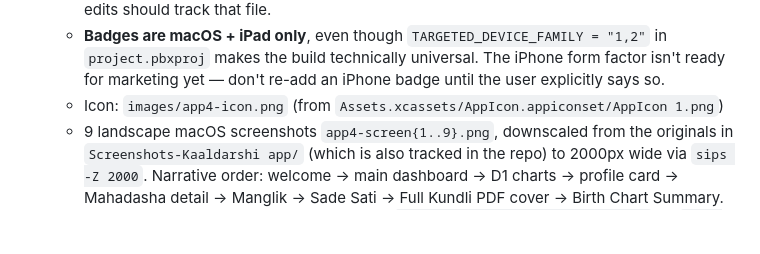
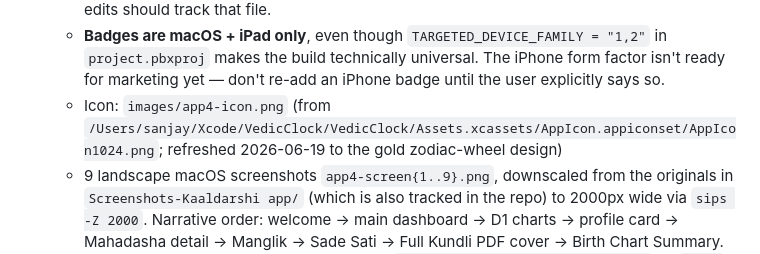
Before and after one commit to shuklz/3sstudio.net, a Markdown page: CLAUDE.md, the part around the change. Drawn GitHub-style; blank space fills up the shorter version.

Commit message:
Document Kaaldarshi icon source path (VedicClock AppIcon1024.png)
Co-Authored-By: Claude Opus 4.8 (1M context) <noreply@anthropic.com>

```diff
--- a/CLAUDE.md
+++ b/CLAUDE.md
@@ -74,7 +74,7 @@ Current cards:
 - **A4 — Kaaldarshi (macOS + iPad)**
   - Source app: `/Users/sanjay/Xcode/Kaaldarshi` — note the Xcode target folder is still called `VedicClock` (legacy name); product was renamed to **Kaaldarshi**, never surface "VedicClock" in marketing copy. The `WelcomeView` struct in `VedicClock/App/VedicClockApp.swift` is the canonical source of the feature list — copy edits should track that file.
   - **Badges are macOS + iPad only**, even though `TARGETED_DEVICE_FAMILY = "1,2"` in `project.pbxproj` makes the build technically universal. The iPhone form factor isn't ready for marketing yet — don't re-add an iPhone badge until the user explicitly says so.
-  - Icon: `images/app4-icon.png` (from `Assets.xcassets/AppIcon.appiconset/AppIcon 1.png`)
+  - Icon: `images/app4-icon.png` (from `/Users/sanjay/Xcode/VedicClock/VedicClock/Assets.xcassets/AppIcon.appiconset/AppIcon1024.png`; refreshed 2026-06-19 to the gold zodiac-wheel design)
   - 9 landscape macOS screenshots `app4-screen{1..9}.png`, downscaled from the originals in `Screenshots-Kaaldarshi app/` (which is also tracked in the repo) to 2000px wide via `sips -Z 2000`. Narrative order: welcome → main dashboard → D1 charts → profile card → Mahadasha detail → Manglik → Sade Sati → Full Kundli PDF cover → Birth Chart Summary. Aspect ratio ~5:4, so the gallery uses inline `style="--gallery-aspect: 5 / 4;"` on `.app-gallery`. Thumbs use `loading="lazy"` to defer fetches.
   - Pitch: classical Vedic Jyotish — Panchang, Vimshottari Dasha, divisional charts, yogas/doshas, transits, full multi-page Kundli PDF — all on-device using the Swiss Ephemeris
   - Bundles SwissEphemeris as a sibling folder at `/Users/sanjay/Xcode/Kaaldarshi/SwissEphemeris`
```
